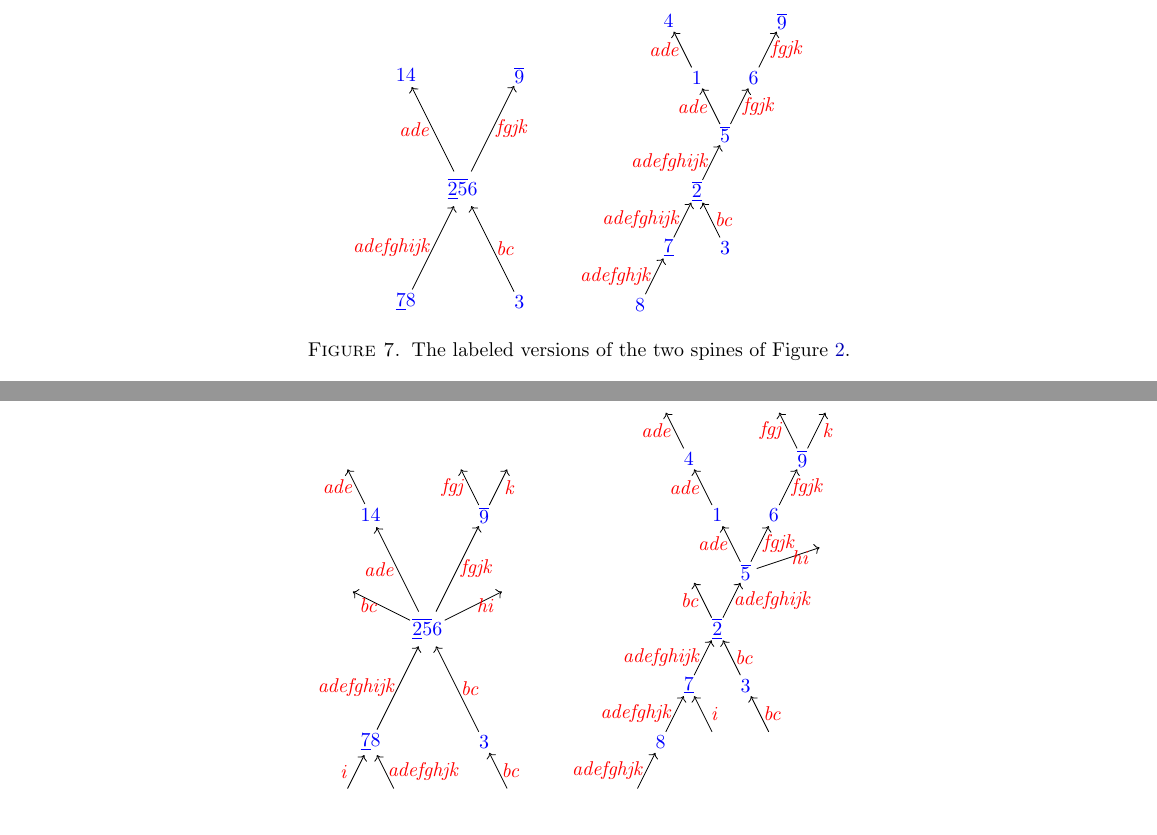
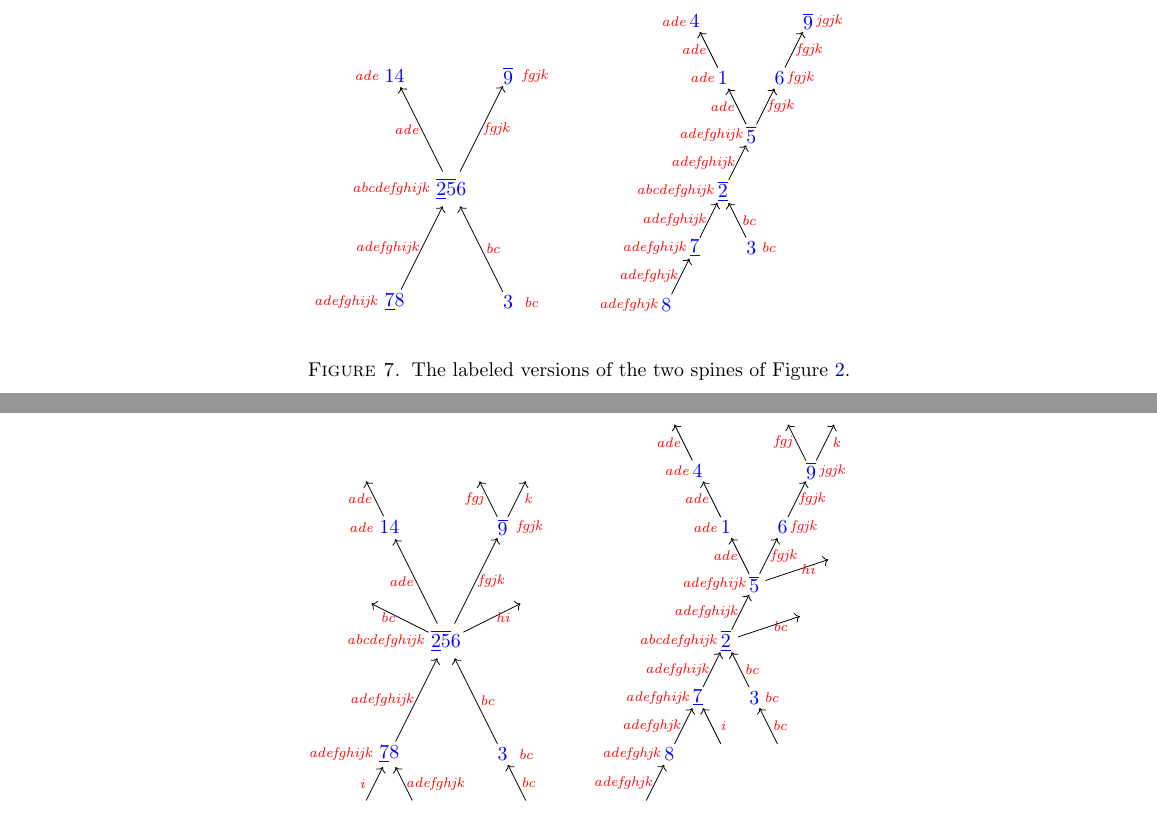
Before and after one commit to GuillaumeLaplante-Anfossi/blockgraph, a LaTeX paper (draft/blockgraph.tex): two parts of pages 11 and 12 of 23, joined at a grey line, cut at the place of the change. Compiled offline with pdfLaTeX.

Commit message:
complete pictures

```diff
--- a/draft/blockgraph.tex
+++ b/draft/blockgraph.tex
@@ -1104,39 +1104,39 @@ Here, we need to manipulate both the vertices and the cliques of~$\Graph$, thus
 \begin{figure}[h!]
   \centerline{
   \begin{tikzpicture}[circle, draw=none, minimum size=4mm, inner sep=0.1mm]
-    \node (256) at (0,0) {$\blue \updown[2] \up[5] 6$};
-    \node (14) at (-1, 2) {$\blue 1 4$};
-    \node (9) at (1, 2) {$\blue \up[9]$};
-    \node (78) at (-1, -2) {$\blue \down[7] 8$};
-    \node (3) at (1, -2) {$\blue 3$};
-    %
-    \draw[->] (256)--(14) node[midway, left] {\red \textit{ade}};
-    \draw[->] (256)--(9) node[midway, right] {\red \textit{fgjk}};
-    \draw[->] (78)--(256) node[midway, left] {\red \textit{adefghijk}};
-    \draw[->] (3)--(256) node[midway, right] {\red \textit{bc}};
+    \node[label=west:{\scriptsize \red \textit{abcdefghijk}}] (256) at (0,0) {$\blue \updown[2] \up[5] 6$};
+    \node[label=west:{\scriptsize \red \textit{ade}}] (14) at (-1, 2) {$\blue 1 4$};
+    \node[label=east:{\scriptsize \red \textit{fgjk}}] (9) at (1, 2) {$\blue \up[9]$};
+    \node[label=west:{\scriptsize \red \textit{adefghijk}}] (78) at (-1, -2) {$\blue \down[7] 8$};
+    \node[label=east:{\scriptsize \red \textit{bc}}] (3) at (1, -2) {$\blue 3$};
+    %
+    \draw[->] (256)--(14) node[midway, left] {\scriptsize \red \textit{ade}};
+    \draw[->] (256)--(9) node[midway, right] {\scriptsize \red \textit{fgjk}};
+    \draw[->] (78)--(256) node[midway, left] {\scriptsize \red \textit{adefghijk}};
+    \draw[->] (3)--(256) node[midway, right] {\scriptsize \red \textit{bc}};
   \end{tikzpicture}
 
   \qquad
 
-  \begin{tikzpicture}[circle, draw=none, minimum size=4mm, inner sep=0.1mm]
-    \node (1) at (-0.5, 1.5) {$\blue 1$};
-    \node (2) at (-0.5, -0.5) {$\blue \updown[2]$};
-    \node (3) at (0, -1.5) {$\blue 3$};
-    \node (4) at (-1, 2.5) {$\blue 4$};
-    \node (5) at (0, 0.5) {$\blue \up[5]$};
-    \node (6) at (0.5, 1.5) {$\blue 6$};
-    \node (7) at (-1, -1.5) {$\blue \down[7]$};
-    \node (8) at (-1.5, -2.5) {$\blue 8$};
-    \node (9) at (1, 2.5) {$\blue \up[9]$};
-    %
-    \draw[->] (8)--(7) node[midway, left] {\red \textit{adefghjk}};
-    \draw[->] (7)--(2) node[midway, left] {\red \textit{adefghijk}};
-    \draw[->] (3)--(2) node[midway, right] {\red \textit{bc}};
-    \draw[->] (2)--(5) node[midway, left] {\red \textit{adefghijk}};
-    \draw[->] (5)--(1) node[midway, left] {\red \textit{ade}};
-    \draw[->] (1)--(4) node[midway, left] {\red \textit{ade}};
-    \draw[->] (5)--(6) node[midway, right] {\red \textit{fgjk}};
-    \draw[->] (6)--(9) node[midway, right] {\red \textit{fgjk}};
+  \begin{tikzpicture}[circle, draw=none, minimum size=4mm, inner sep=0.1mm, label distance=-3pt]
+    \node[label=west:{\scriptsize \red \textit{ade}}] (1) at (-0.5, 1.5) {$\blue 1$};
+    \node[label=west:{\scriptsize \red \textit{abcdefghijk}}] (2) at (-0.5, -0.5) {$\blue \updown[2]$};
+    \node[label=east:{\scriptsize \red \textit{bc}}] (3) at (0, -1.5) {$\blue 3$};
+    \node[label=west:{\scriptsize \red \textit{ade}}] (4) at (-1, 2.5) {$\blue 4$};
+    \node[label=west:{\scriptsize \red \textit{adefghijk}}] (5) at (0, 0.5) {$\blue \up[5]$};
+    \node[label=east:{\scriptsize \red \textit{fgjk}}] (6) at (0.5, 1.5) {$\blue 6$};
+    \node[label=west:{\scriptsize \red \textit{adefghijk}}] (7) at (-1, -1.5) {$\blue \down[7]$};
+    \node[label=west:{\scriptsize \red \textit{adefghjk}}] (8) at (-1.5, -2.5) {$\blue 8$};
+    \node[label=east:{\scriptsize \red \textit{jgjk}}] (9) at (1, 2.5) {$\blue \up[9]$};
+    %
+    \draw[->] (8)--(7) node[midway, left] {\scriptsize \red \textit{adefghjk}};
+    \draw[->] (7)--(2) node[midway, left] {\scriptsize \red \textit{adefghijk}};
+    \draw[->] (3)--(2) node[midway, right] {\scriptsize \red \textit{bc}};
+    \draw[->] (2)--(5) node[midway, left] {\scriptsize \red \textit{adefghijk}};
+    \draw[->] (5)--(1) node[midway, left] {\scriptsize \red \textit{ade}};
+    \draw[->] (1)--(4) node[midway, left] {\scriptsize \red \textit{ade}};
+    \draw[->] (5)--(6) node[midway, right] {\scriptsize \red \textit{fgjk}};
+    \draw[->] (6)--(9) node[midway, right] {\scriptsize \red \textit{fgjk}};
   \end{tikzpicture}
   }
   \caption{The labeled versions of the two spines of \cref{fig:exampleSpine}.}
@@ -1201,11 +1201,11 @@ This is not strictly needed for the purposes of the next section, but it enlight
 \begin{figure}[h!]
   \centerline{
   \begin{tikzpicture}[circle, draw=none, minimum size=4mm, inner sep=0.1mm]
-    \node (256) at (0,0) {$\blue \updown[2] \up[5] 6$};
-    \node (14) at (-1, 2) {$\blue 1 4$};
-    \node (9) at (1, 2) {$\blue \up[9]$};
-    \node (78) at (-1, -2) {$\blue \down[7] 8$};
-    \node (3) at (1, -2) {$\blue 3$};
+    \node[label=west:{\scriptsize \red \textit{abcdefghijk}}] (256) at (0,0) {$\blue \updown[2] \up[5] 6$};
+    \node[label=west:{\scriptsize \red \textit{ade}}] (14) at (-1, 2) {$\blue 1 4$};
+    \node[label=east:{\scriptsize \red \textit{fgjk}}] (9) at (1, 2) {$\blue \up[9]$};
+    \node[label=west:{\scriptsize \red \textit{adefghijk}}] (78) at (-1, -2) {$\blue \down[7] 8$};
+    \node[label=east:{\scriptsize \red \textit{bc}}] (3) at (1, -2) {$\blue 3$};
     \node (i) at (-1.5, -3) {};
     \node (adefghjk) at (-0.5, -3) {};
     \node (bc) at (1.5, -3) {};
@@ -1215,57 +1215,57 @@ This is not strictly needed for the purposes of the next section, but it enlight
     \node (bc') at (-1.5, 0.75) {};
     \node (hi) at (1.5, 0.75) {};
     %
-    \draw[->] (256)--(14) node[midway, left] {\red \textit{ade}};
-    \draw[->] (256)--(9) node[midway, right] {\red \textit{fgjk}};
-    \draw[->] (78)--(256) node[midway, left] {\red \textit{adefghijk}};
-    \draw[->] (3)--(256) node[midway, right] {\red \textit{bc}};
-    \draw[->] (i)--(78) node[midway, left] {\red \textit{i}};
-    \draw[->] (adefghjk)--(78) node[midway, right] {\red \textit{adefghjk}};
-    \draw[->] (bc)--(3) node[midway, right] {\red \textit{bc}};
-    \draw[->] (9)--(k) node[midway, right] {\red \textit{k}};
-    \draw[->] (9)--(fgj) node[midway, left] {\red \textit{fgj}};
-    \draw[->] (14)--(ade) node[midway, left] {\red \textit{ade}};
-    \draw[->] (256)--(bc') node[midway, left] {\red \textit{bc}};
-    \draw[->] (256)--(hi) node[midway, right] {\red \textit{hi}};
+    \draw[->] (256)--(14) node[midway, left] {\scriptsize \red \textit{ade}};
+    \draw[->] (256)--(9) node[midway, right] {\scriptsize \red \textit{fgjk}};
+    \draw[->] (78)--(256) node[midway, left] {\scriptsize \red \textit{adefghijk}};
+    \draw[->] (3)--(256) node[midway, right] {\scriptsize \red \textit{bc}};
+    \draw[->] (i)--(78) node[midway, left] {\scriptsize \red \textit{i}};
+    \draw[->] (adefghjk)--(78) node[midway, right] {\scriptsize \red \textit{adefghjk}};
+    \draw[->] (bc)--(3) node[midway, right] {\scriptsize \red \textit{bc}};
+    \draw[->] (9)--(k) node[midway, right] {\scriptsize \red \textit{k}};
+    \draw[->] (9)--(fgj) node[midway, left] {\scriptsize \red \textit{fgj}};
+    \draw[->] (14)--(ade) node[midway, left] {\scriptsize \red \textit{ade}};
+    \draw[->] (256)--(bc') node[midway, left] {\scriptsize \red \textit{bc}};
+    \draw[->] (256)--(hi) node[midway, right] {\scriptsize \red \textit{hi}};
   \end{tikzpicture}
 
   \qquad
 
-  \begin{tikzpicture}[circle, draw=none, minimum size=4mm, inner sep=0.1mm]
-    \node (1) at (-0.5, 1.5) {$\blue 1$};
-    \node (2) at (-0.5, -0.5) {$\blue \updown[2]$};
-    \node (3) at (0, -1.5) {$\blue 3$};
-    \node (4) at (-1, 2.5) {$\blue 4$};
-    \node (5) at (0, 0.5) {$\blue \up[5]$};
-    \node (6) at (0.5, 1.5) {$\blue 6$};
-    \node (9) at (1, 2.5) {$\blue \up[9]$};
-    \node (7) at (-1, -1.5) {$\blue \down[7]$};
-    \node (8) at (-1.5, -2.5) {$\blue 8$};
+  \begin{tikzpicture}[circle, draw=none, minimum size=4mm, inner sep=0.1mm, label distance=-3pt]
+    \node[label=west:{\scriptsize \red \textit{ade}}] (1) at (-0.5, 1.5) {$\blue 1$};
+    \node[label=west:{\scriptsize \red \textit{abcdefghijk}}] (2) at (-0.5, -0.5) {$\blue \updown[2]$};
+    \node[label=east:{\scriptsize \red \textit{bc}}] (3) at (0, -1.5) {$\blue 3$};
+    \node[label=west:{\scriptsize \red \textit{ade}}] (4) at (-1, 2.5) {$\blue 4$};
+    \node[label=west:{\scriptsize \red \textit{adefghijk}}] (5) at (0, 0.5) {$\blue \up[5]$};
+    \node[label=east:{\scriptsize \red \textit{fgjk}}] (6) at (0.5, 1.5) {$\blue 6$};
+    \node[label=west:{\scriptsize \red \textit{adefghijk}}] (7) at (-1, -1.5) {$\blue \down[7]$};
+    \node[label=west:{\scriptsize \red \textit{adefghjk}}] (8) at (-1.5, -2.5) {$\blue 8$};
+    \node[label=east:{\scriptsize \red \textit{jgjk}}] (9) at (1, 2.5) {$\blue \up[9]$};
     \node (ade) at (-1.5, 3.5) {};
     \node (fgj) at (0.5, 3.5) {};
     \node (k) at (1.5, 3.5) {};
     \node (adefghjk) at (-2, -3.5) {};
     \node (i) at (-0.5, -2.5) {};
     \node (bc) at (0.5, -2.5) {};
-    \node (bc') at (-1, 0.5) {};
+    \node (bc') at (1, 0) {};
     \node (hi) at (1.5, 1) {};
     %
-    \draw[->] (8)--(7) node[midway, left] {\red \textit{adefghjk}};
-    \draw[->] (7)--(2) node[midway, left] {\red \textit{adefghijk}};
-    \draw[->] (3)--(2) node[midway, right] {\red \textit{bc}};
-    \draw[->] (2)--(5) node[midway, right] {\red \textit{adefghijk}};
-    \draw[->] (5)--(1) node[midway, left] {\red \textit{ade}};
-    \draw[->] (1)--(4) node[midway, left] {\red \textit{ade}};
-    \draw[->] (5)--(6) node[midway, right] {\red \textit{fgjk}};
-    \draw[->] (6)--(9) node[midway, right] {\red \textit{fgjk}};
-    \draw[->] (4)--(ade) node[midway, left] {\red \textit{ade}};
-    \draw[->] (9)--(fgj) node[midway, left] {\red \textit{fgj}};
-    \draw[->] (9)--(k) node[midway, right] {\red \textit{k}};
-    \draw[->] (adefghjk)--(8) node[midway, left] {\red \textit{adefghjk}};
-    \draw[->] (i)--(7) node[midway, right] {\red \textit{i}};
-    \draw[->] (bc)--(3) node[midway, right] {\red \textit{bc}};
-    \draw[->] (2)--(bc') node[midway, left] {\red \textit{bc}};
-    \draw[->] (5)--(hi) node[midway, right] {\red \textit{hi}};
+    \draw[->] (8)--(7) node[midway, left] {\scriptsize \red \textit{adefghjk}};
+    \draw[->] (7)--(2) node[midway, left] {\scriptsize \red \textit{adefghijk}};
+    \draw[->] (3)--(2) node[midway, right] {\scriptsize \red \textit{bc}};
+    \draw[->] (2)--(5) node[midway, left] {\scriptsize \red \textit{adefghijk}};
+    \draw[->] (5)--(1) node[midway, left] {\scriptsize \red \textit{ade}};
+    \draw[->] (1)--(4) node[midway, left] {\scriptsize \red \textit{ade}};
+    \draw[->] (5)--(6) node[midway, right] {\scriptsize \red \textit{fgjk}};
+    \draw[->] (6)--(9) node[midway, right] {\scriptsize \red \textit{fgjk}};
+    \draw[->] (4)--(ade) node[midway, left] {\scriptsize \red \textit{ade}};
+    \draw[->] (9)--(fgj) node[midway, left] {\scriptsize \red \textit{fgj}};
+    \draw[->] (9)--(k) node[midway, right] {\scriptsize \red \textit{k}};
+    \draw[->] (adefghjk)--(8) node[midway, left] {\scriptsize \red \textit{adefghjk}};
+    \draw[->] (i)--(7) node[midway, right] {\scriptsize \red \textit{i}};
+    \draw[->] (bc)--(3) node[midway, right] {\scriptsize \red \textit{bc}};
+    \draw[->] (2)--(bc') node[midway, right] {\scriptsize \red \textit{bc}};
+    \draw[->] (5)--(hi) node[midway, right] {\scriptsize \red \textit{hi}};
   \end{tikzpicture}
   }
   \caption{The blossoming versions of the two spines of \cref{fig:exampleSpine}.}
```
